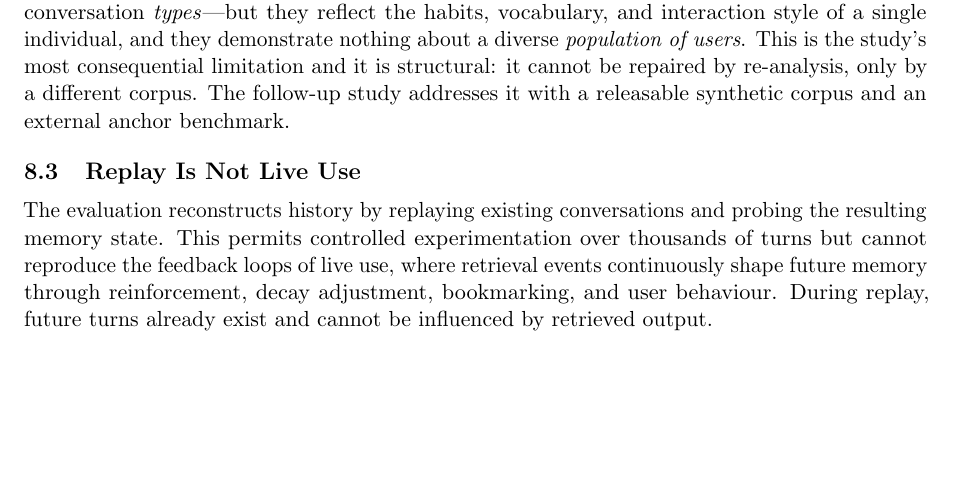
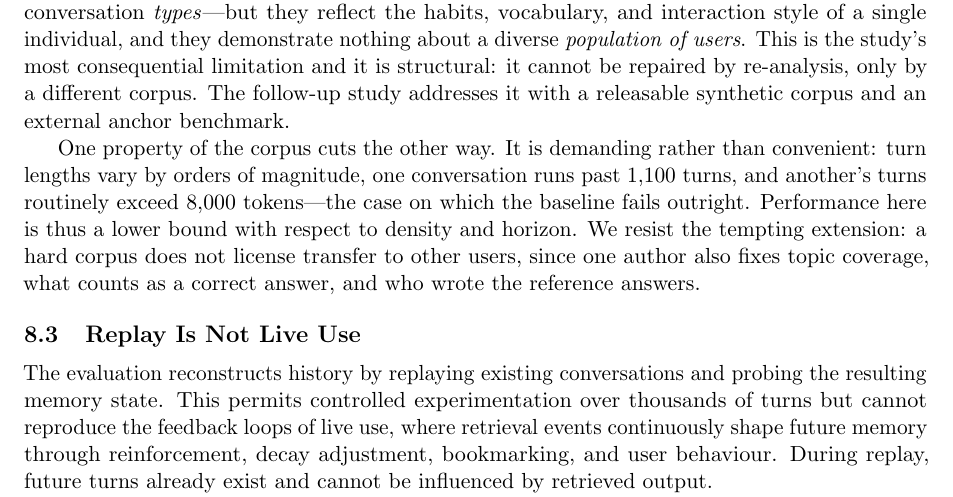
Before and after one commit to Deepnar/ice, a LaTeX paper (experiments/paper/ICE_paper_v2.tex): part of page 19 of 33, cut so that both start at the same text, the shorter picture padded with empty space. Compiled offline with pdfLaTeX.

Commit message:
Sync the corpus-difficulty limitation into the canonical paper
The paragraph separating a demanding corpus from a representative one was added
to the venue build only; the two papers must carry identical bodies.

```diff
--- a/experiments/paper/ICE_paper_v2.tex
+++ b/experiments/paper/ICE_paper_v2.tex
@@ -624,6 +624,8 @@ The transferable lesson is procedural. Had the harness asserted a non-empty frag
 \subsection{Single-User Evaluation}
 All benchmark conversations were authored by one person. They span creative writing, technical planning, academic planning, and long-horizon worldbuilding, so they exercise a diverse set of conversation \emph{types}---but they reflect the habits, vocabulary, and interaction style of a single individual, and they demonstrate nothing about a diverse \emph{population of users}. This is the study's most consequential limitation and it is structural: it cannot be repaired by re-analysis, only by a different corpus. The follow-up study addresses it with a releasable synthetic corpus and an external anchor benchmark.
 
+One property of the corpus cuts the other way. It is demanding rather than convenient: turn lengths vary by orders of magnitude, one conversation runs past 1{,}100 turns, and another's turns routinely exceed 8{,}000 tokens---the case on which the baseline fails outright. Performance here is thus a lower bound with respect to density and horizon. We resist the tempting extension: a hard corpus does not license transfer to other users, since one author also fixes topic coverage, what counts as a correct answer, and who wrote the reference answers.
+
 \subsection{Replay Is Not Live Use}
 The evaluation reconstructs history by replaying existing conversations and probing the resulting memory state. This permits controlled experimentation over thousands of turns but cannot reproduce the feedback loops of live use, where retrieval events continuously shape future memory through reinforcement, decay adjustment, bookmarking, and user behaviour. During replay, future turns already exist and cannot be influenced by retrieved output.
 
```
Also changed, not shown: experiments/paper/ICE_paper_v2.pdf.
